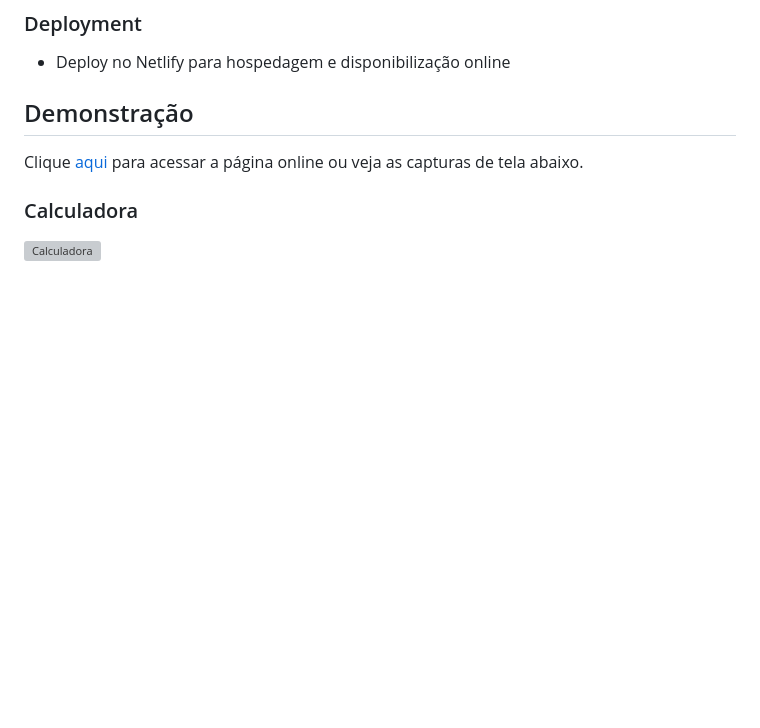
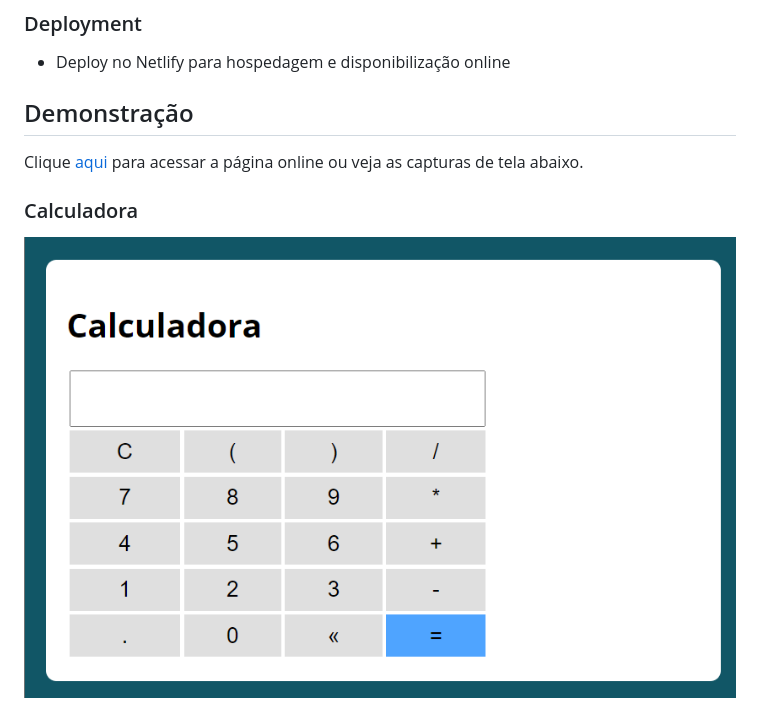
Before and after one commit to rafgpereira/calculadora-js, a Markdown page: README.MD, the part around the change. GitHub-like rendering; pictures changed too: assets/img/calculadora.png (added); blank space fills up the shorter version; grey boxes are pictures that could not be loaded.

Commit message:
add calculator picture in readme

```diff
--- a/README.MD
+++ b/README.MD
@@ -31,4 +31,4 @@ Clique [aqui](https://calc-js-rafgpereira.netlify.app) para acessar a página on
 
 ### Calculadora
 
-![Calculadora](assets/img/tarefasPagina.png)
+![Calculadora](assets/img/calculadora.png)
```
